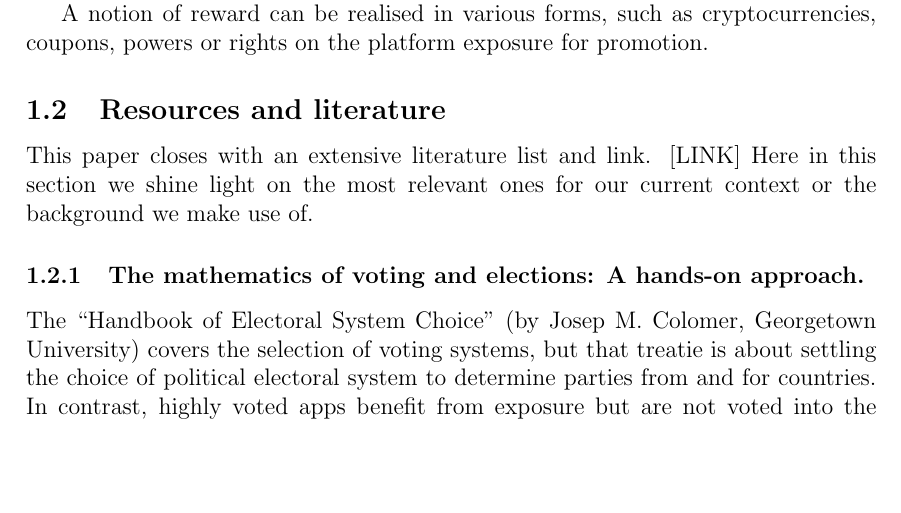
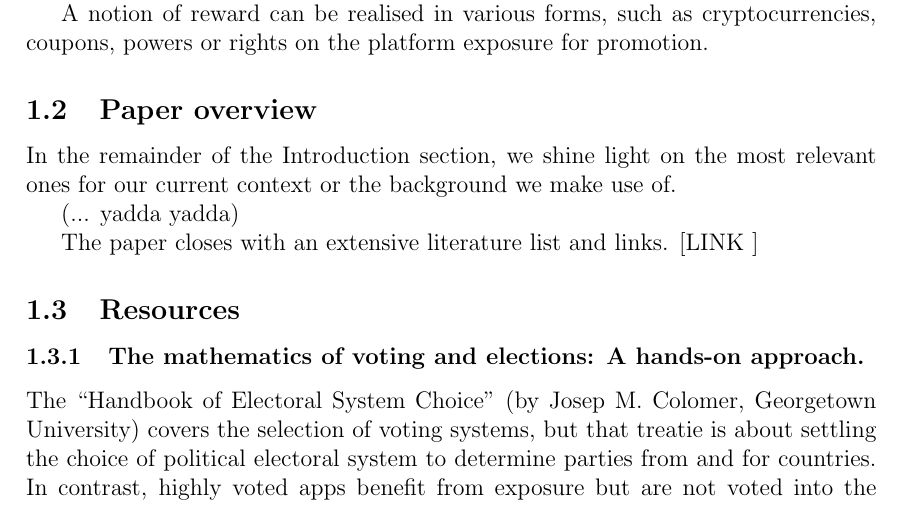
Before and after one commit to Nikolaj-K/NOS-voting-system-research, a LaTeX paper (voting-paper/main.tex, which reads voting-paper/section_texts/s25_resources.tex): part of page 3 of 26, cut so that both start at the same text, the shorter picture padded with empty space. Compiled offline with pdfLaTeX.

Commit message:
add overview section at the beginning

```diff
--- a/voting-paper/section_texts/s25_resources.tex
+++ b/voting-paper/section_texts/s25_resources.tex
@@ -1,7 +1,13 @@
 
-\subsection{Resources and literature}
-This paper closes with an extensive literature list and link. [LINK]
-Here in this section we shine light on the most relevant ones for our current context or the background we make use of.
+\subsection{Paper overview}
+
+In the remainder of the Introduction section, we shine light on the most relevant ones for our current context or the background we make use of.
+
+(... yadda yadda)
+
+The paper closes with an extensive literature list and links. [LINK ]
+
+\subsection{Resources}
 
 \subsubsection{The mathematics of voting and elections: A hands-on approach.}
 The ``Handbook of Electoral System Choice'' (by Josep M. Colomer, Georgetown University) covers the selection of voting systems, but that treatie is about settling the choice of political electoral system to determine parties from and for countries. In contrast, highly voted apps benefit from exposure but are not voted into the status of rule makers.
```
